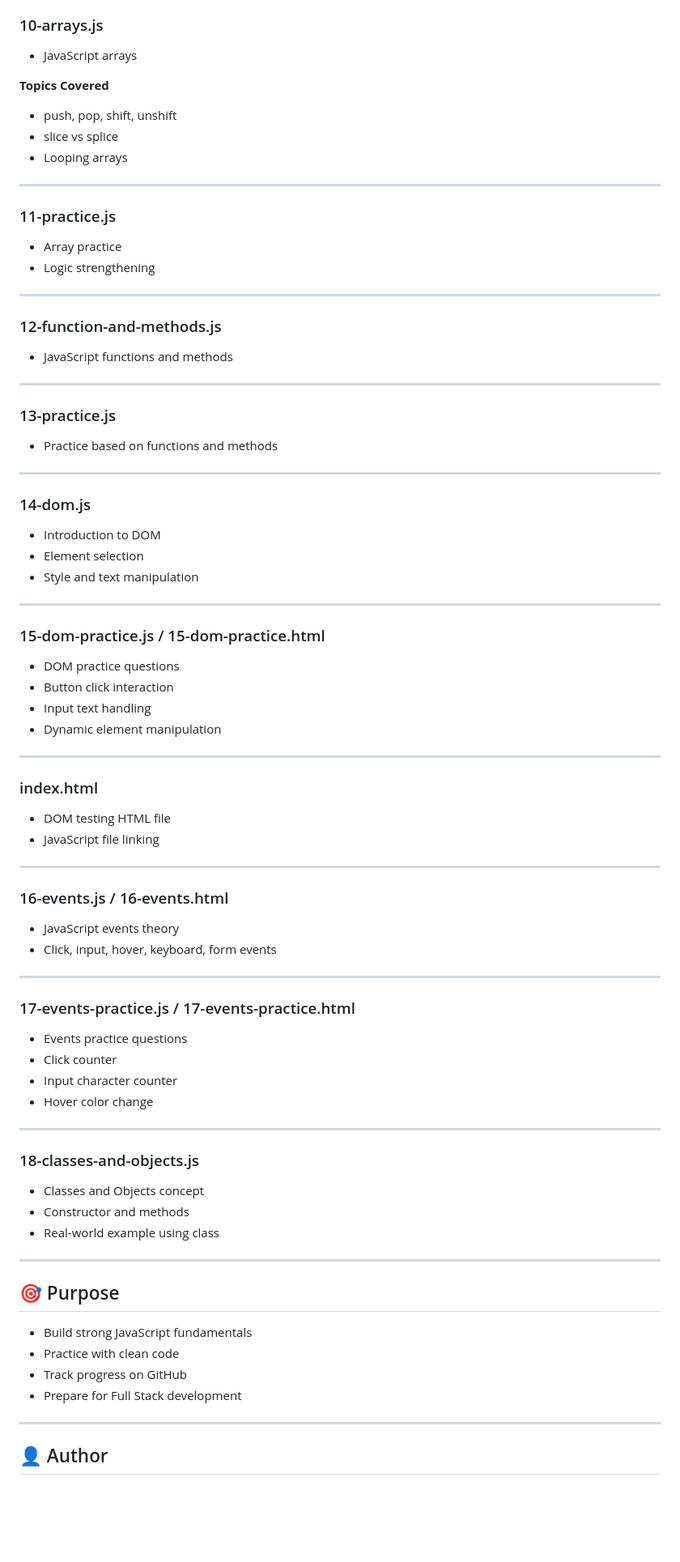
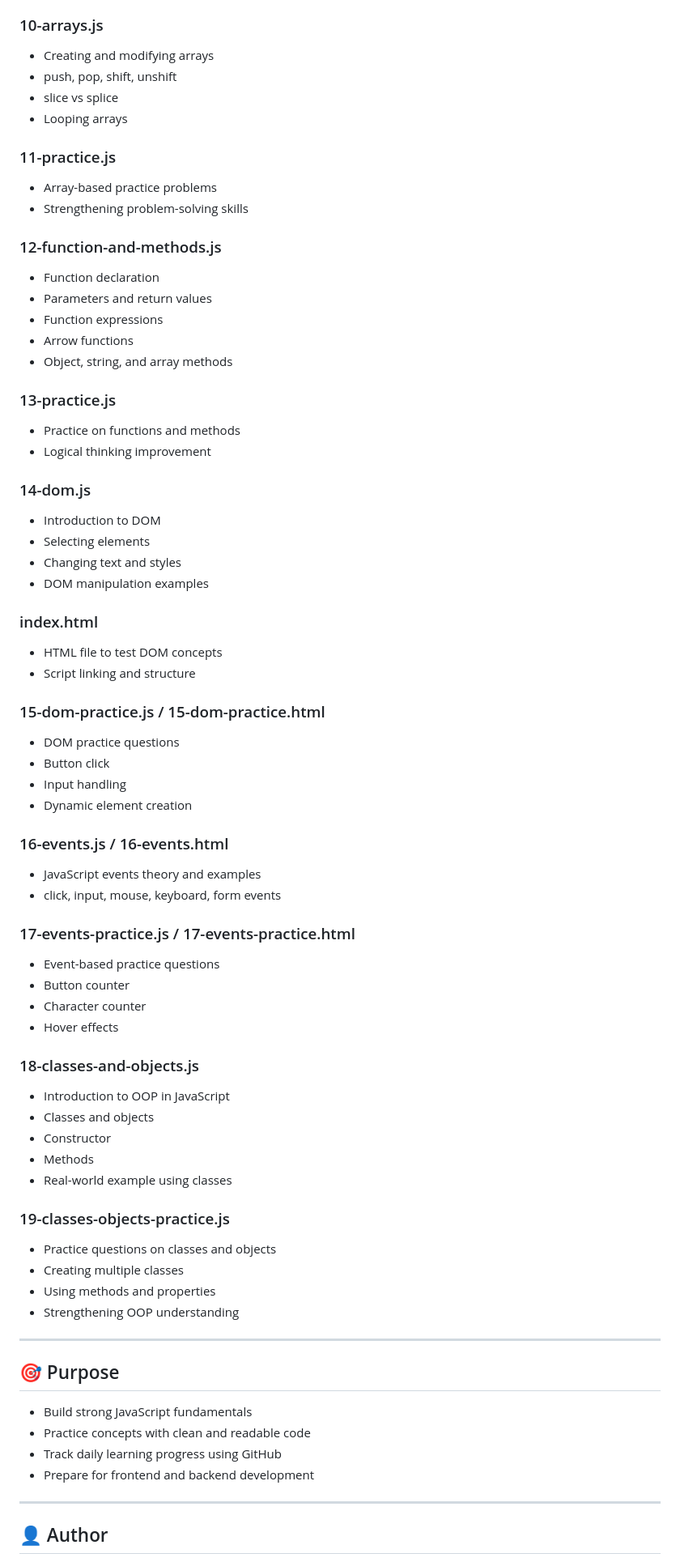
Before and after one commit to theajeetcodes/js-practice, a Markdown page: README.md, the part around one of its changes. Shown at 81% size. Drawn GitHub-style; blank space fills up the shorter version.

Commit message:
Update README with classes and objects practice (18 & 19)

```diff
--- a/README.md
+++ b/README.md
@@ -139,77 +123,71 @@ js-practice/
 
 ### 10-arrays.js
-- JavaScript arrays
-
-**Topics Covered**
+- Creating and modifying arrays
 - push, pop, shift, unshift
 - slice vs splice
 - Looping arrays
 
----
-
 ### 11-practice.js
-- Array practice
-- Logic strengthening
-
----
+- Array-based practice problems
+- Strengthening problem-solving skills
 
 ### 12-function-and-methods.js
-- JavaScript functions and methods
-
----
+- Function declaration
+- Parameters and return values
+- Function expressions
+- Arrow functions
+- Object, string, and array methods
 
 ### 13-practice.js
-- Practice based on functions and methods
-
----
+- Practice on functions and methods
+- Logical thinking improvement
 
 ### 14-dom.js
 - Introduction to DOM
-- Element selection
-- Style and text manipulation
+- Selecting elements
+- Changing text and styles
+- DOM manipulation examples
 
----
+### index.html
+- HTML file to test DOM concepts
+- Script linking and structure
 
 ### 15-dom-practice.js / 15-dom-practice.html
 - DOM practice questions
-- Button click interaction
-- Input text handling
-- Dynamic element manipulation
-
----
-
-### index.html
-- DOM testing HTML file
-- JavaScript file linking
-
----
+- Button click
+- Input handling
+- Dynamic element creation
 
 ### 16-events.js / 16-events.html
-- JavaScript events theory
-- Click, input, hover, keyboard, form events
-
----
+- JavaScript events theory and examples
+- click, input, mouse, keyboard, form events
 
 ### 17-events-practice.js / 17-events-practice.html
-- Events practice questions
-- Click counter
-- Input character counter
-- Hover color change
-
----
+- Event-based practice questions
+- Button counter
+- Character counter
+- Hover effects
 
 ### 18-classes-and-objects.js
-- Classes and Objects concept
-- Constructor and methods
-- Real-world example using class
+- Introduction to OOP in JavaScript
+- Classes and objects
+- Constructor
+- Methods
+- Real-world example using classes
+
+### 19-classes-objects-practice.js
+- Practice questions on classes and objects
+- Creating multiple classes
+- Using methods and properties
+- Strengthening OOP understanding
 
 ---
 
 ## 🎯 Purpose
 - Build strong JavaScript fundamentals
-- Practice with clean code
-- Track progress on GitHub
-- Prepare for Full Stack development
+- Practice concepts with clean and readable code
+- Track daily learning progress using GitHub
+- Prepare for frontend and backend development
 
 ---
 
```
Also changed, not shown: other parts of README.md (+33 -49 lines).
